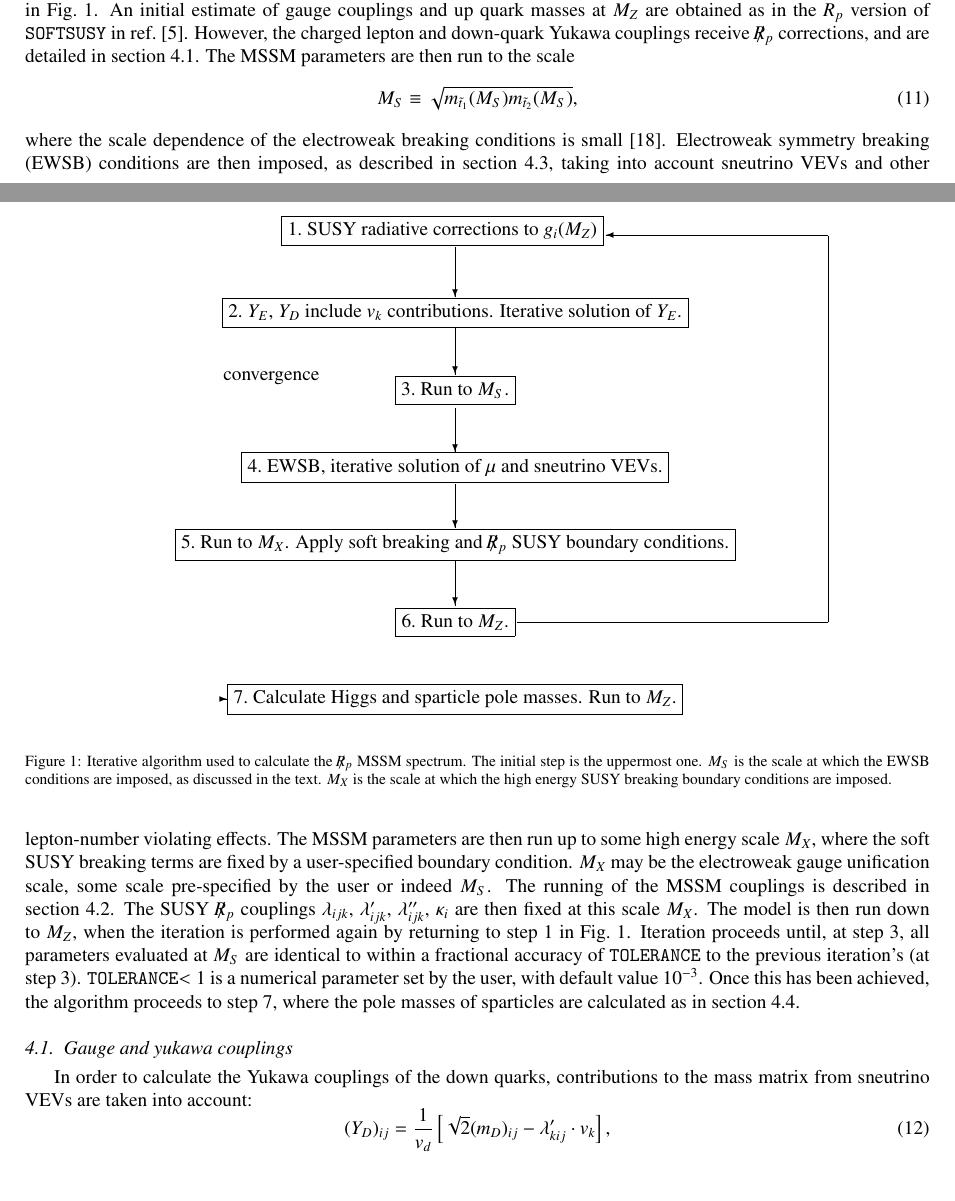
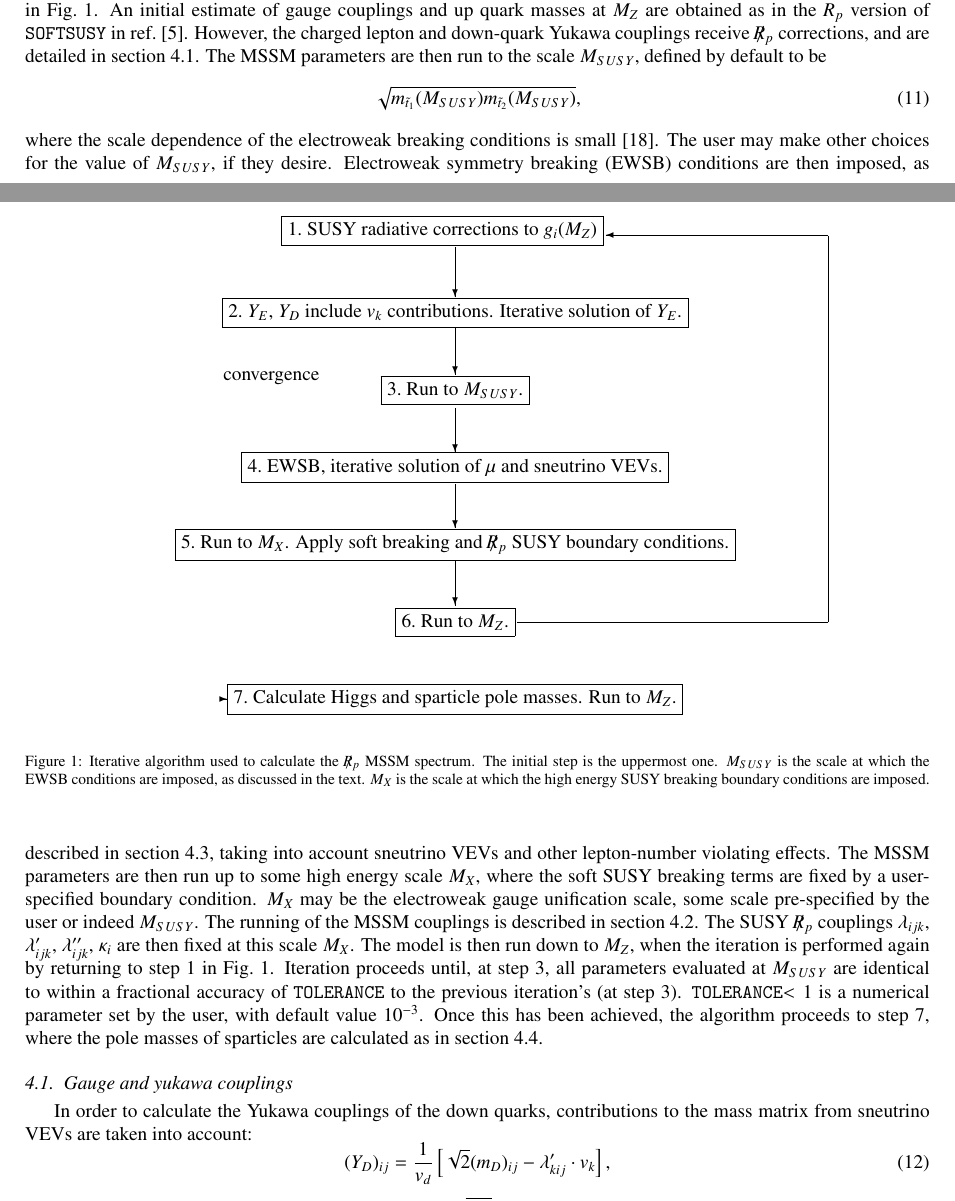
Before and after one commit to BAllanach/softsusy, a LaTeX paper (doc/rpvManual.tex): two parts of pages 4 and 5 of 16, joined at a grey line, cut so that both start at the same text. Compiled offline with pdfLaTeX.

Commit message:
More accurate definition of Msusy in the manuals

```diff
--- a/doc/rpvManual.tex
+++ b/doc/rpvManual.tex
@@ -372,7 +372,7 @@ and $\rpv$ SUSY boundary conditions.}}}
 \put(150,116.5){\vector(0,-1){23}}
 \put(10,120){\makebox(280,10)[c]{\fbox{4.\ EWSB, iterative solution of $\mu$ and sneutrino VEVs.}}}
 \put(150,156){\vector(0,-1){23}}
-\put(10,160){\makebox(280,10)[c]{\fbox{3.\ Run to $M_S$.}}}
+\put(10,160){\makebox(280,10)[c]{\fbox{3.\ Run to $M_{SUSY}$.}}}
 \put(30,170){convergence}
 \DashLine(115,165)(0,165){5}
 \DashLine(0,165)(0,5){5}
@@ -391,7 +391,7 @@ $g_i(M_Z)$}}
 \end{center}
 \caption{Iterative algorithm used to calculate the $\rpv$ MSSM spectrum.
 The initial step is the
-uppermost one. $M_S$ is the scale at which the EWSB
+uppermost one. $M_{SUSY}$ is the scale at which the EWSB
 conditions
 are imposed, as discussed in the text. $M_X$ is the scale at which the high
 energy SUSY breaking boundary conditions are imposed.
@@ -406,24 +406,27 @@ gauge couplings and up quark masses at $M_Z$ are obtained as
 in the $R_p$ version of {\tt SOFTSUSY}~in ref.~\cite{Allanach:2001kg}.
 However, the charged lepton and down-quark Yukawa couplings receive $\rpv$
 corrections, and are detailed in section~\ref{gyuk}. The MSSM parameters are
-then run to the scale
+then run to the scale $M_{SUSY}$, defined by default to be
 \begin{equation}
-M_S \equiv \sqrt{m_{\tilde t_1}(M_S) m_{\tilde t_2}(M_S)}, \label{msusy}
+\sqrt{m_{\tilde t_1}(M_{SUSY}) m_{\tilde
+    t_2}(M_{SUSY})}, \label{msusy}
 \end{equation}
 where the scale dependence of the electroweak breaking conditions is
-small \cite{Casas:1998cf}. Electroweak symmetry breaking (EWSB) conditions are
+small \cite{Casas:1998cf}. The user may make other choices for the value of
+$M_{SUSY}$, if they desire.
+Electroweak symmetry breaking (EWSB) conditions are
 then imposed, as described in section~\ref{ewsb}, taking into account
 sneutrino VEVs and other lepton-number violating effects. The MSSM parameters
 are then run up to some high energy scale $M_X$, where the soft SUSY breaking
 terms are fixed by a user-specified boundary condition. $M_X$ may be the
 electroweak gauge unification scale, some scale pre-specified by the user or
-indeed $M_S$. The running of the MSSM couplings is described in
+indeed $M_{SUSY}$. The running of the MSSM couplings is described in
 section~\ref{running}.
 The SUSY $\rpv$ couplings $\lam_{ijk}$, $\lam'_{ijk}$,
 $\lampp_{ijk}$, $\kappa_i$ are then fixed at this scale $M_X$.
 The model is then run down to $M_Z$, when the iteration is performed again by
 returning to step 1 in Fig.~\ref{fig:algorithm}. Iteration proceeds until, at
-step 3, all parameters evaluated at $M_S$ are identical to within a fractional
+step 3, all parameters evaluated at $M_{SUSY}$ are identical to within a fractional
 accuracy of \code{TOLERANCE} to the previous iteration's (at step 3).
 \code{TOLERANCE}$<1$ is a numerical parameter set by the user, with default
 value $10^{-3}$.
```
Also changed, not shown: doc/rpcManual.tex (+6 -4 lines), doc/neutManual.pdf, doc/rpcManual.pdf, doc/rpvManual.pdf, doc/rpvManual.tex (4 more changed lines).
